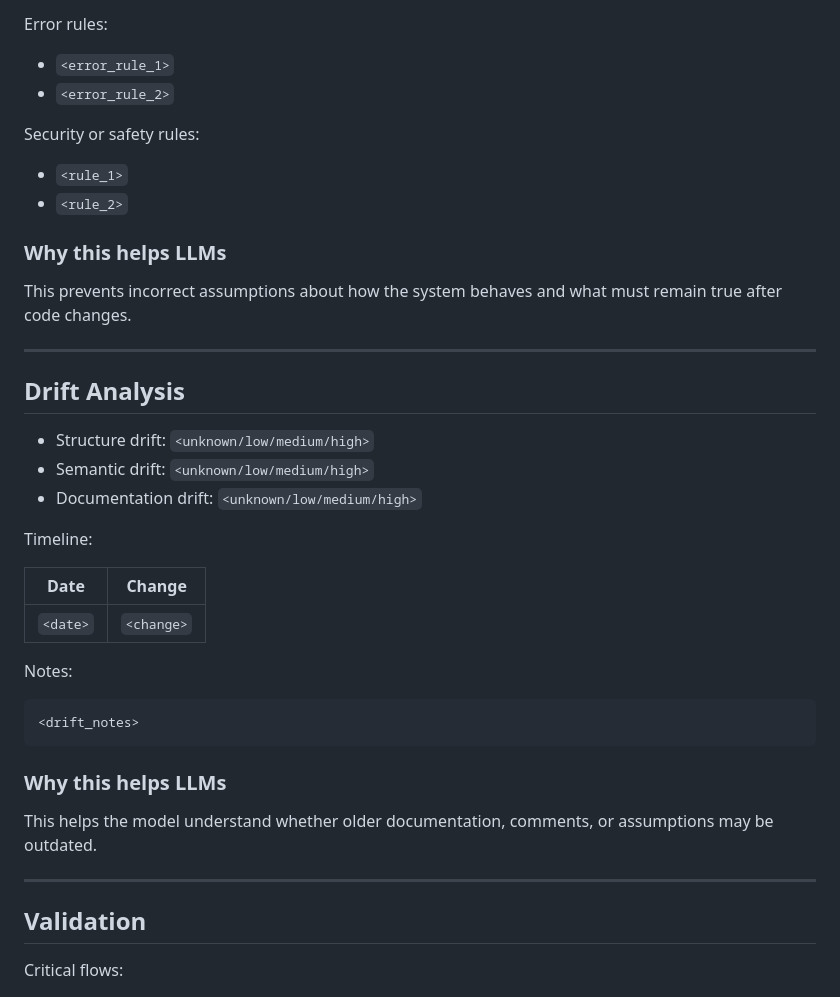
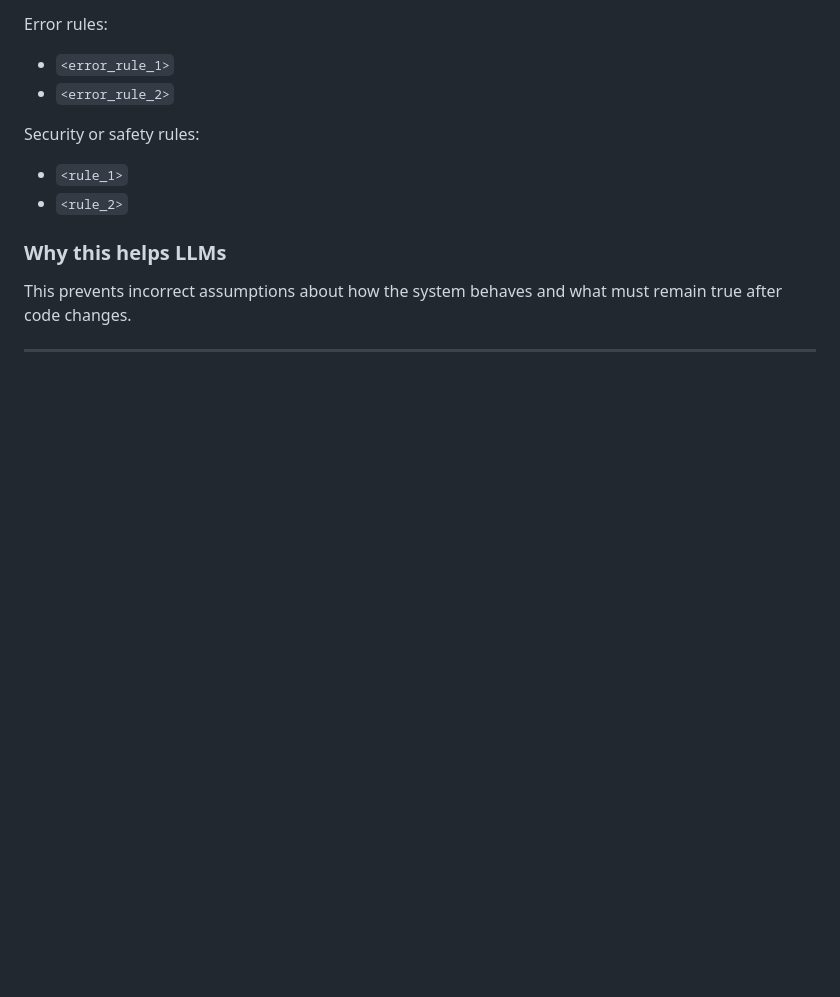
Before and after one commit to codemd-dev/CODE.md, a Markdown page: CODE.md, the part around one of its changes. Drawn GitHub-style; blank space fills up the shorter version.

````diff
--- a/CODE.md
+++ b/CODE.md
@@ -291,31 +291,3 @@ This prevents incorrect assumptions about how the system behaves and what must r
 
 ---
 
-## Drift Analysis
-
-* Structure drift: `<unknown/low/medium/high>`
-* Semantic drift: `<unknown/low/medium/high>`
-* Documentation drift: `<unknown/low/medium/high>`
-
-Timeline:
-
-| Date     | Change     |
-| -------- | ---------- |
-| `<date>` | `<change>` |
-
-Notes:
-
-```text
-<drift_notes>
-```
-
-### Why this helps LLMs
-
-This helps the model understand whether older documentation, comments, or assumptions may be outdated.
-
----
-
-## Validation
-
-Critical flows:
-
````
Also changed, not shown: other parts of CODE.md (+0 -57 lines).
